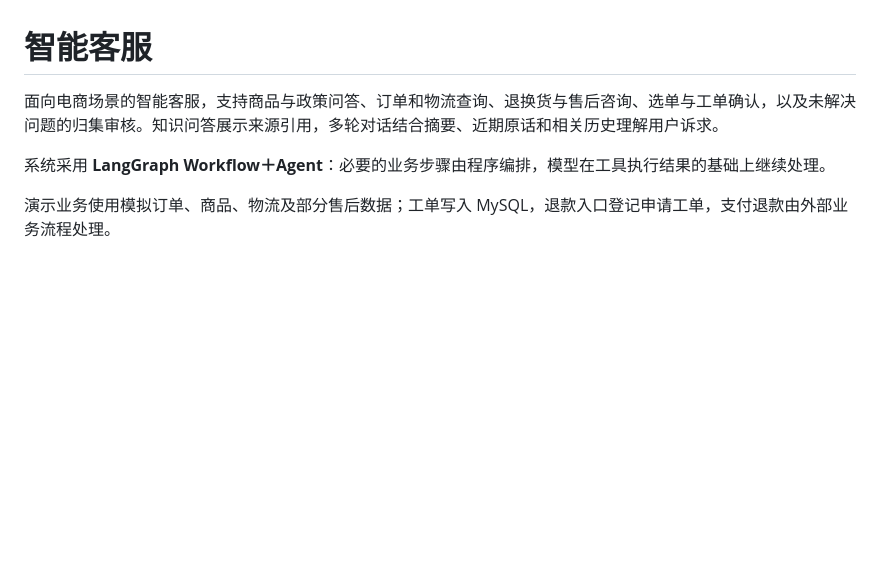
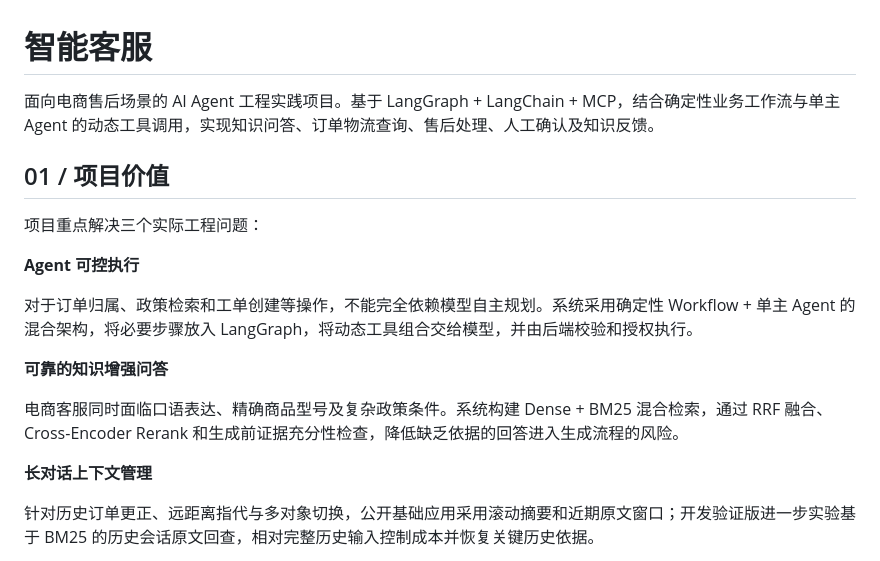
Before and after one commit to Orange-ui0811/caremate, a Markdown page: README.md, the part around one of its changes. GitHub-like rendering; blank space fills up the shorter version.

```diff
--- a/README.md
+++ b/README.md
@@ -1,7 +1,20 @@
 # 智能客服
 
-面向电商场景的智能客服，支持商品与政策问答、订单和物流查询、退换货与售后咨询、选单与工单确认，以及未解决问题的归集审核。知识问答展示来源引用，多轮对话结合摘要、近期原话和相关历史理解用户诉求。
+面向电商售后场景的 AI Agent 工程实践项目。基于 LangGraph + LangChain + MCP，结合确定性业务工作流与单主 Agent 的动态工具调用，实现知识问答、订单物流查询、售后处理、人工确认及知识反馈。
 
-系统采用 **LangGraph Workflow＋Agent**：必要的业务步骤由程序编排，模型在工具执行结果的基础上继续处理。
+## 01 / 项目价值
 
-演示业务使用模拟订单、商品、物流及部分售后数据；工单写入 MySQL，退款入口登记申请工单，支付退款由外部业务流程处理。
+项目重点解决三个实际工程问题：
+
+**Agent 可控执行**
+
+对于订单归属、政策检索和工单创建等操作，不能完全依赖模型自主规划。系统采用确定性 Workflow + 单主 Agent 的混合架构，将必要步骤放入 LangGraph，将动态工具组合交给模型，并由后端校验和授权执行。
+
+**可靠的知识增强问答**
+
+电商客服同时面临口语表达、精确商品型号及复杂政策条件。系统构建 Dense + BM25 混合检索，通过 RRF 融合、Cross-Encoder Rerank 和生成前证据充分性检查，降低缺乏依据的回答进入生成流程的风险。
+
+**长对话上下文管理**
+
+针对历史订单更正、远距离指代与多对象切换，公开基础应用采用滚动摘要和近期原文窗口；开发验证版进一步实验基于 BM25 的历史会话原文回查，相对完整历史输入控制成本并恢复关键历史依据。
+
```
Also changed, not shown: other parts of README.md (+38 -0 lines).
